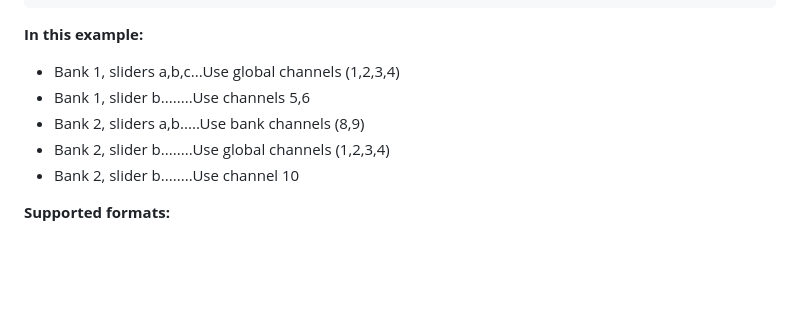
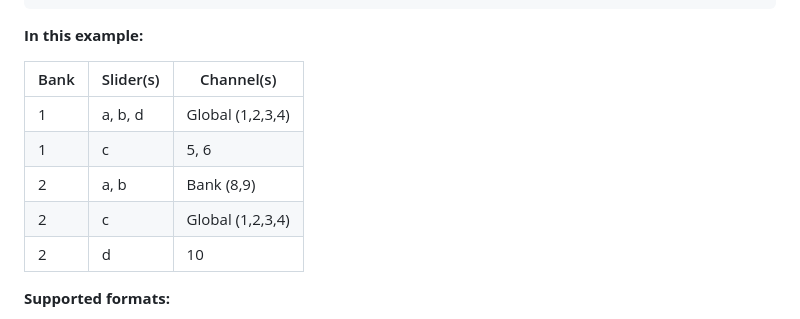
Before and after one commit to derrickthomin/Midi-Slider-Cherry, a Markdown page: README.md, the part around the change. Rendered like a GitHub page; blank space fills up the shorter version.

Commit message:
Format examples

````diff
--- a/README.md
+++ b/README.md
@@ -55,11 +55,14 @@ Output to multiple MIDI channels simultaneously using the `|` separator:
 ```
 
 **In this example:**
-- Bank 1, sliders a,b,c...Use global channels (1,2,3,4)
-- Bank 1, slider b........Use channels 5,6
-- Bank 2, sliders a,b.....Use bank channels (8,9)
-- Bank 2, slider b........Use global channels (1,2,3,4)
-- Bank 2, slider b........Use channel 10
+
+| Bank | Slider(s) | Channel(s) |
+|------|-----------|------------|
+| 1 | a, b, d | Global (1,2,3,4) |
+| 1 | c | 5, 6 |
+| 2 | a, b | Bank (8,9) |
+| 2 | c | Global (1,2,3,4) |
+| 2 | d | 10 |
 
 **Supported formats:**
 - Single integer: `1` or `"1"`
````
